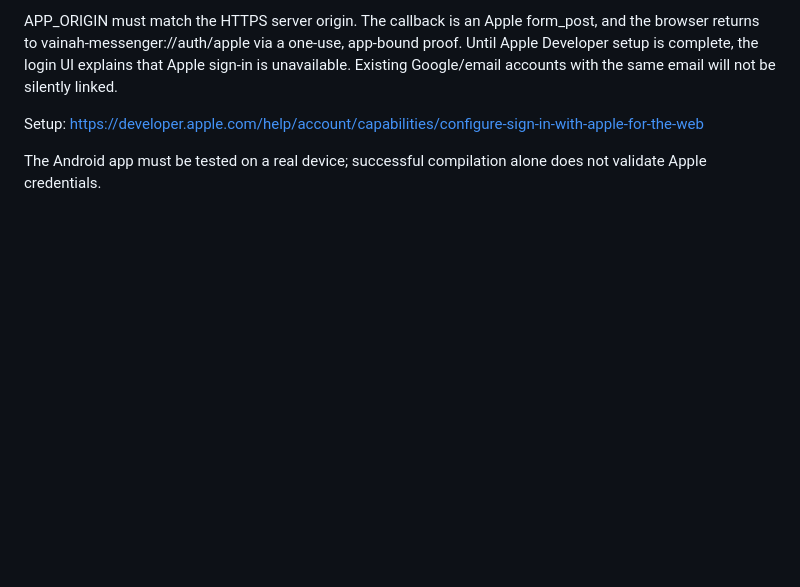
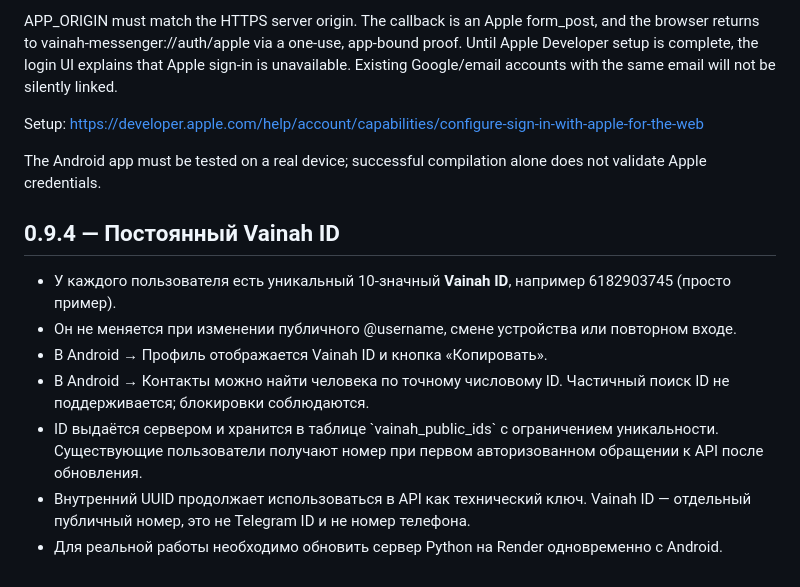
Before and after one commit to isaevarbi822-hub/VainahEcosystem, a Markdown page: apps/android/NATIVE-MESSENGER-SETUP.md, the part around the change. Rendered like a GitHub page; blank space fills up the shorter version.

Commit message:
Document server-issued stable numeric Vainah IDs for Messenger 0.9.4

```diff
--- a/apps/android/NATIVE-MESSENGER-SETUP.md
+++ b/apps/android/NATIVE-MESSENGER-SETUP.md
@@ -89,3 +89,14 @@ APP_ORIGIN must match the HTTPS server origin. The callback is an Apple form_pos
 Setup: https://developer.apple.com/help/account/capabilities/configure-sign-in-with-apple-for-the-web
 
 The Android app must be tested on a real device; successful compilation alone does not validate Apple credentials.
+
+
+## 0.9.4 — Постоянный Vainah ID
+
+- У каждого пользователя есть уникальный 10-значный **Vainah ID**, например 6182903745 (просто пример).
+- Он не меняется при изменении публичного @username, смене устройства или повторном входе.
+- В Android → Профиль отображается Vainah ID и кнопка «Копировать».
+- В Android → Контакты можно найти человека по точному числовому ID. Частичный поиск ID не поддерживается; блокировки соблюдаются.
+- ID выдаётся сервером и хранится в таблице \`vainah_public_ids\` с ограничением уникальности. Существующие пользователи получают номер при первом авторизованном обращении к API после обновления.
+- Внутренний UUID продолжает использоваться в API как технический ключ. Vainah ID — отдельный публичный номер, это не Telegram ID и не номер телефона.
+- Для реальной работы необходимо обновить сервер Python на Render одновременно с Android.
```
